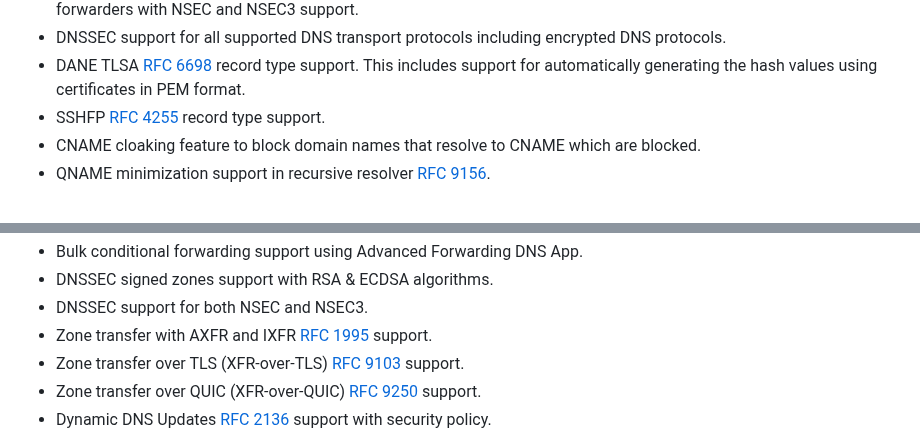
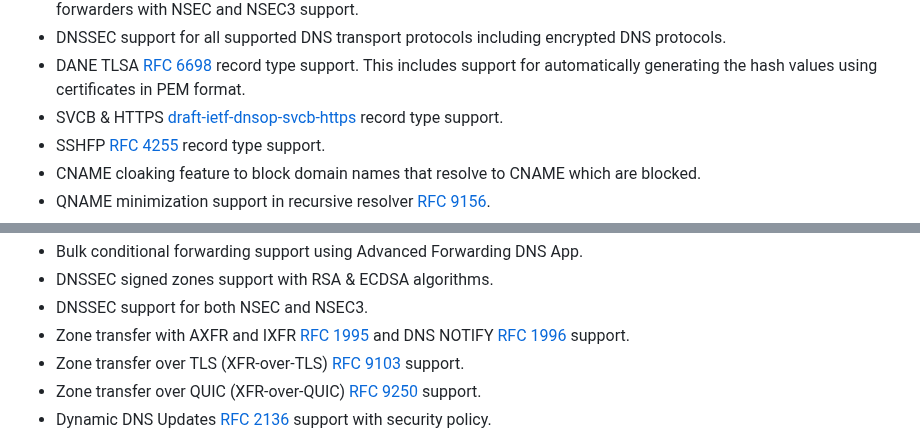
Before and after one commit to TechnitiumSoftware/DnsServer, a Markdown page: README.md, 2 parts joined by grey strips. GitHub-like rendering.

```diff
--- a/README.md
+++ b/README.md
@@ -37,6 +37,7 @@ Be it a home network or an organization's network, having a locally running DNS
 - DNSSEC validation support with RSA & ECDSA algorithms for recursive resolver, forwarders, and conditional forwarders with NSEC and NSEC3 support.
 - DNSSEC support for all supported DNS transport protocols including encrypted DNS protocols.
 - DANE TLSA [RFC 6698](https://datatracker.ietf.org/doc/html/rfc6698) record type support. This includes support for automatically generating the hash values using certificates in PEM format.
+- SVCB & HTTPS [draft-ietf-dnsop-svcb-https](https://www.ietf.org/archive/id/draft-ietf-dnsop-svcb-https-12.html) record type support.
 - SSHFP [RFC 4255](https://www.rfc-editor.org/rfc/rfc4255.html) record type support.
 - CNAME cloaking feature to block domain names that resolve to CNAME which are blocked.
 - QNAME minimization support in recursive resolver [RFC 9156](https://www.rfc-editor.org/rfc/rfc9156.html).
@@ -51,7 +52,7 @@ Be it a home network or an organization's network, having a locally running DNS
 - Bulk conditional forwarding support using Advanced Forwarding DNS App.
 - DNSSEC signed zones support with RSA & ECDSA algorithms.
 - DNSSEC support for both NSEC and NSEC3.
-- Zone transfer with AXFR and IXFR [RFC 1995](https://www.rfc-editor.org/rfc/rfc1995.html) support.
+- Zone transfer with AXFR and IXFR [RFC 1995](https://www.rfc-editor.org/rfc/rfc1995.html) and DNS NOTIFY [RFC 1996](https://www.rfc-editor.org/rfc/rfc1996.html) support.
 - Zone transfer over TLS (XFR-over-TLS) [RFC 9103](https://www.rfc-editor.org/rfc/rfc9103.html) support.
 - Zone transfer over QUIC (XFR-over-QUIC) [RFC 9250](https://www.ietf.org/rfc/rfc9250.html) support.
 - Dynamic DNS Updates [RFC 2136](https://www.rfc-editor.org/rfc/rfc2136) support with security policy.
```
